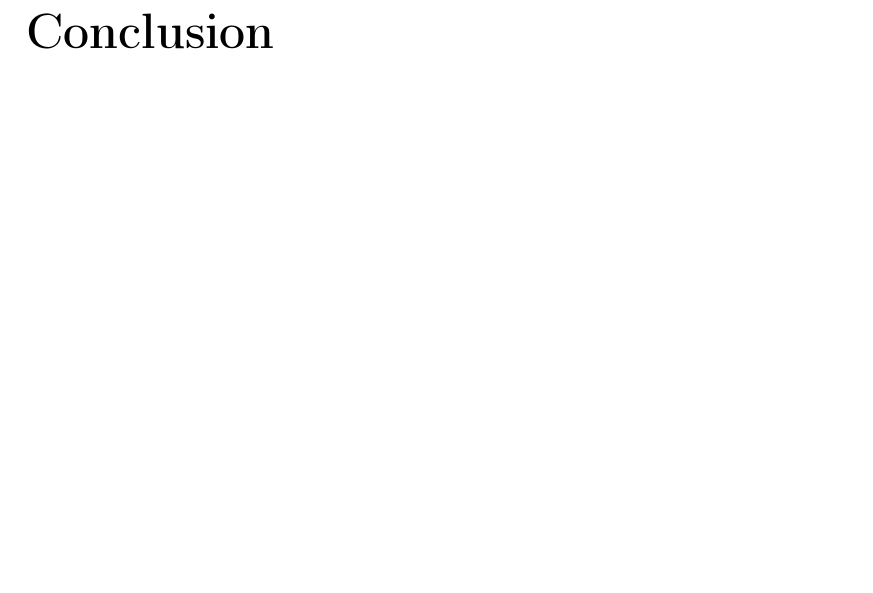
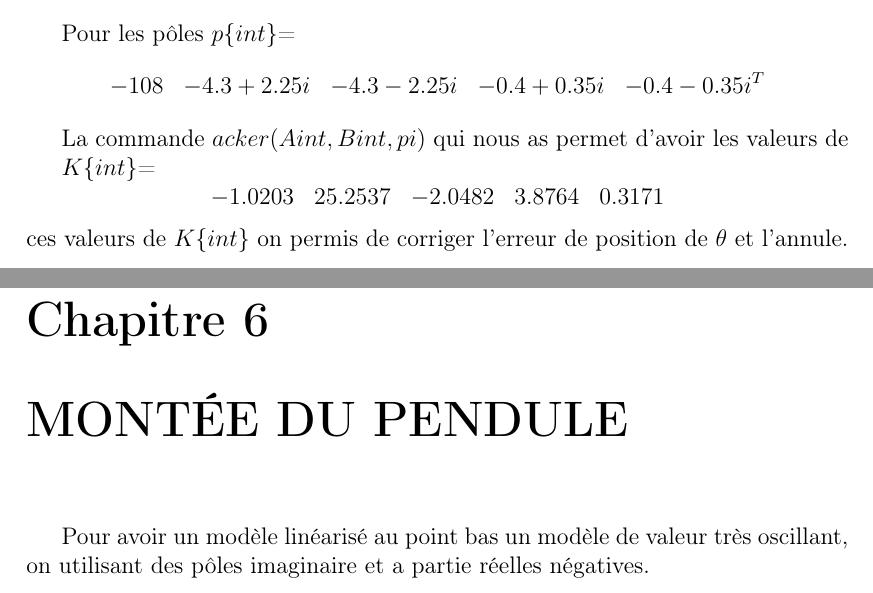
Before and after one commit to faridbouyoucef/syslininvone, a LaTeX document (SystemeLineaire1.tex): part of page 21 of 21 before the commit and two parts of pages 20 and 21 of 22 after it, the two joined at a grey line, cut at the place of the change, the shorter picture padded with empty space. Compiled offline with pdfLaTeX.

Commit message:
rpt fini avec coclusion

```diff
--- a/SystemeLineaire1.tex
+++ b/SystemeLineaire1.tex
@@ -548,6 +548,19 @@ $$
 
     \section{Calcul de K\{int\}}
 
+    Pour les pôles $p\{int\}$=
+    $$\begin{matrix}
+-108&-4.3+2.25i&-4.3-2.25i&-0.4+0.35i&-0.4-0.35i
+\end{matrix}^{T}$$
 
-% *********************** Conclusion *****************
-\chapter*{Conclusion}
+  La commande $acker(Aint,Bint,pi)$ qui nous as permet d'avoir les valeurs de
+
+ $K\{int\}$=
+ $$\begin{matrix}
+-1.0203  & 25.2537 &  -2.0482  &  3.8764  &  0.3171
+\end{matrix}$$
+ces valeurs de $K\{int\}$ on permis de corriger l'erreur de position de $\theta$ et l'annule.
+
+
+\chapter{MONTÉE DU PENDULE}
+      Pour avoir un modèle linéarisé au point bas un modèle de valeur très oscillant, on utilisant des pôles imaginaire et a partie réelles négatives.
```
Also changed, not shown: SystemeLineaire1.tex (9 more changed lines).
